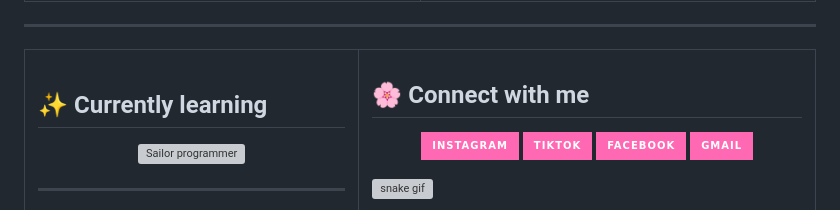
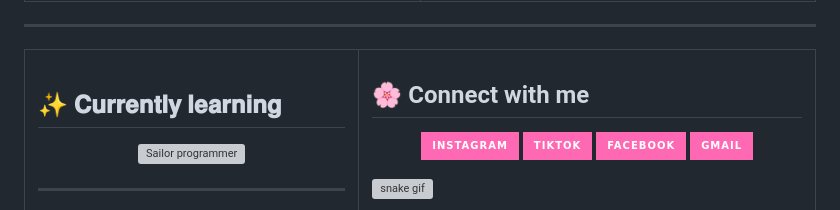
Before and after one commit to stargirl-xw/sailorxw, a Markdown page: README.md, the part around the change. GitHub-like rendering; badges without logos; grey boxes are pictures that could not be loaded.

```diff
--- a/README.md
+++ b/README.md
@@ -66,7 +66,7 @@
 
 <td width="50%" valign="top">
 
-## ✨ Currently learning
+## ✨ 𝐂𝐮𝐫𝐫𝐞𝐧𝐭𝐥𝐲 𝐥𝐞𝐚𝐫𝐧𝐢𝐧𝐠
 
 <p align="center">
 
```
